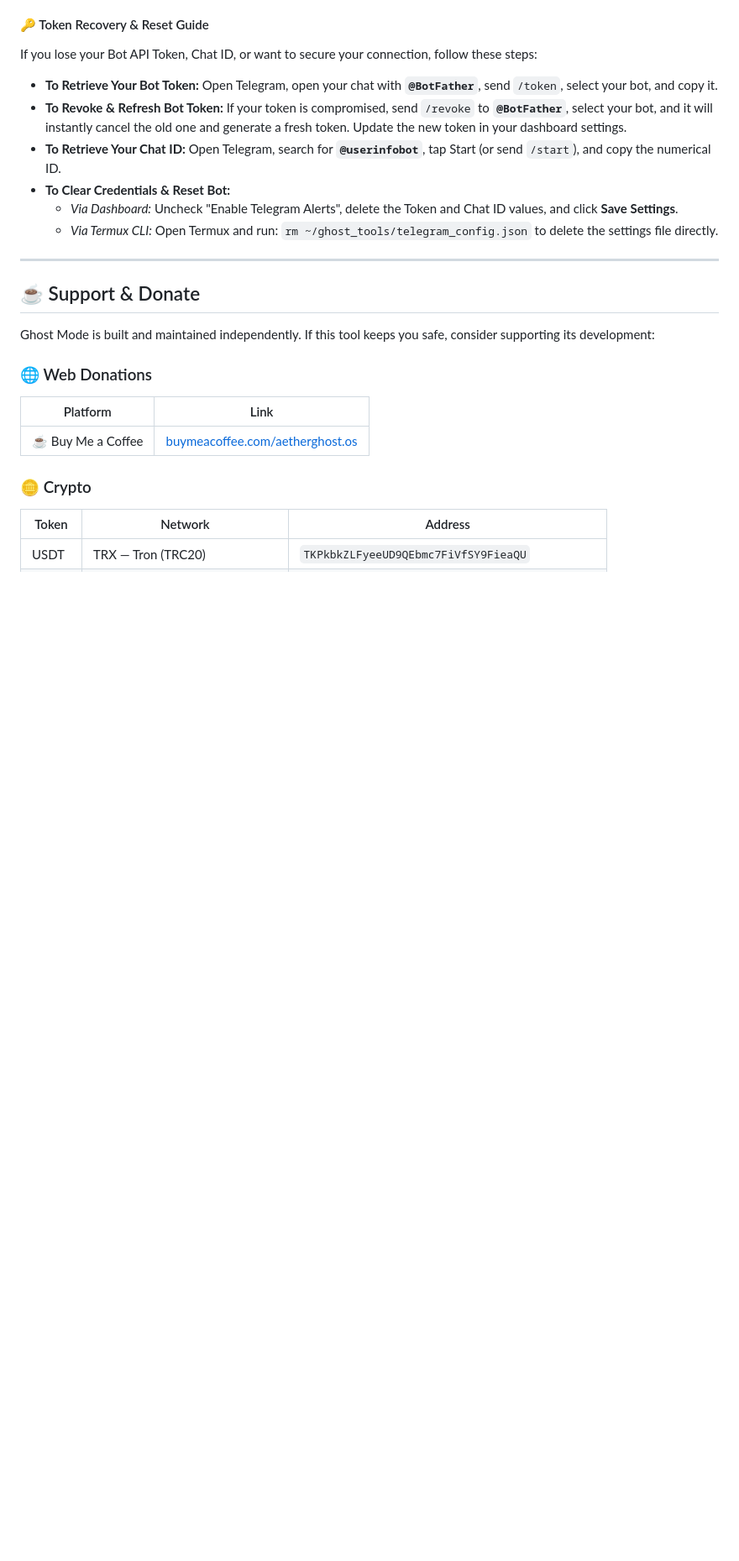
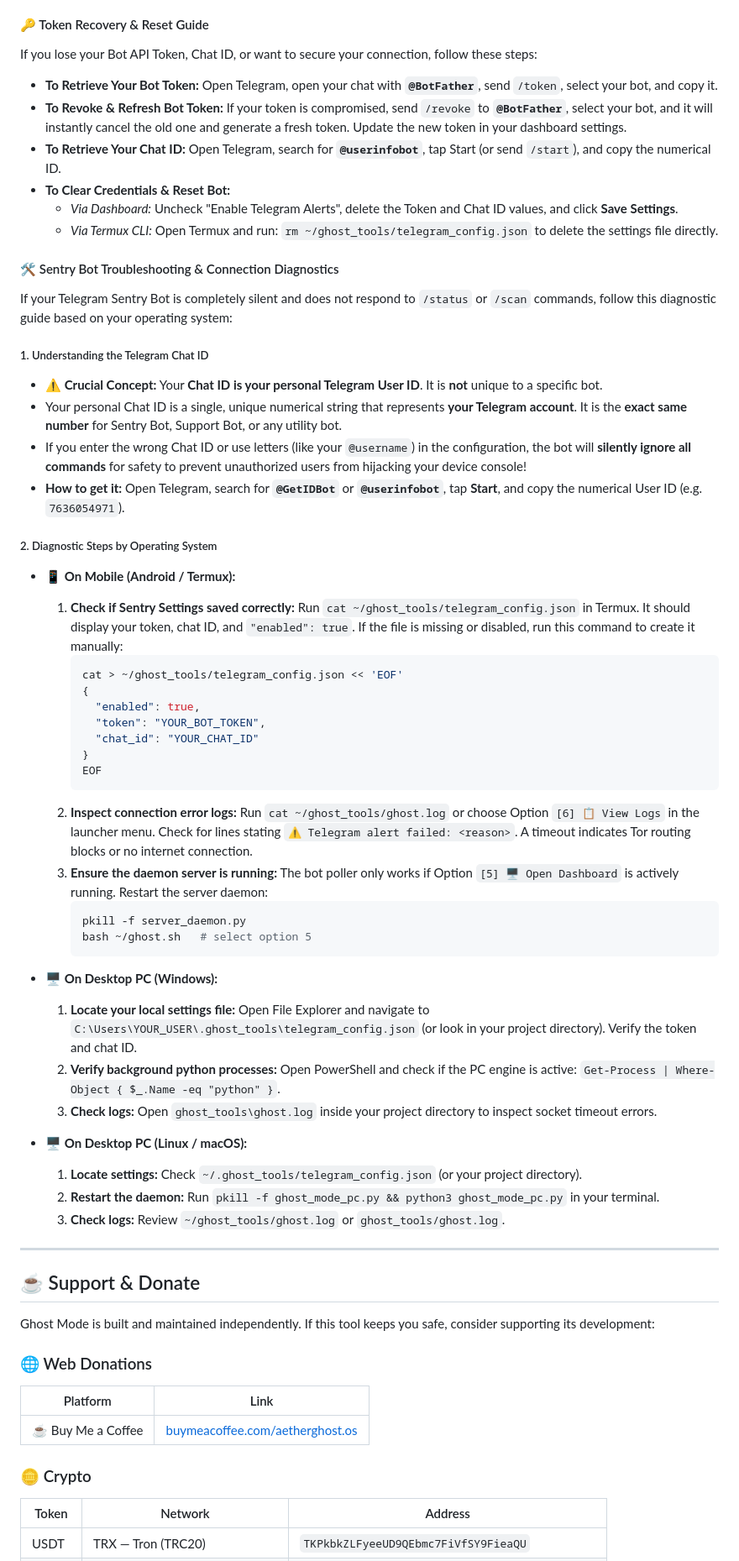
Before and after one commit to AETHERGHOSTOS/ghost-mode, a Markdown page: README.md, the part around the change. Shown at 84% size. Drawn GitHub-style; blank space fills up the shorter version.

Commit message:
docs: add Sentry Bot Troubleshooting & Diagnostics guide to README

````diff
--- a/README.md
+++ b/README.md
@@ -485,6 +485,51 @@ If you lose your Bot API Token, Chat ID, or want to secure your connection, foll
     *   *Via Dashboard:* Uncheck "Enable Telegram Alerts", delete the Token and Chat ID values, and click **Save Settings**.
     *   *Via Termux CLI:* Open Termux and run: `rm ~/ghost_tools/telegram_config.json` to delete the settings file directly.
 
+#### 🛠️ Sentry Bot Troubleshooting & Connection Diagnostics
+
+If your Telegram Sentry Bot is completely silent and does not respond to `/status` or `/scan` commands, follow this diagnostic guide based on your operating system:
+
+##### 1. Understanding the Telegram Chat ID
+*   **⚠️ Crucial Concept:** Your **Chat ID is your personal Telegram User ID**. It is **not** unique to a specific bot.
+*   Your personal Chat ID is a single, unique numerical string that represents **your Telegram account**. It is the **exact same number** for Sentry Bot, Support Bot, or any utility bot.
+*   If you enter the wrong Chat ID or use letters (like your `@username`) in the configuration, the bot will **silently ignore all commands** for safety to prevent unauthorized users from hijacking your device console!
+*   **How to get it:** Open Telegram, search for **`@GetIDBot`** or **`@userinfobot`**, tap **Start**, and copy the numerical User ID (e.g. `7636054971`).
+
+##### 2. Diagnostic Steps by Operating System
+
+*   **📱 On Mobile (Android / Termux):**
+    1.  **Check if Sentry Settings saved correctly:**
+        Run `cat ~/ghost_tools/telegram_config.json` in Termux. It should display your token, chat ID, and `"enabled": true`. If the file is missing or disabled, run this command to create it manually:
+        ```bash
+        cat > ~/ghost_tools/telegram_config.json << 'EOF'
+        {
+          "enabled": true,
+          "token": "YOUR_BOT_TOKEN",
+          "chat_id": "YOUR_CHAT_ID"
+        }
+        EOF
+        ```
+    2.  **Inspect connection error logs:**
+        Run `cat ~/ghost_tools/ghost.log` or choose Option `[6] 📋 View Logs` in the launcher menu. Check for lines stating `⚠️ Telegram alert failed: <reason>`. A timeout indicates Tor routing blocks or no internet connection.
+    3.  **Ensure the daemon server is running:**
+        The bot poller only works if Option `[5] 🖥️ Open Dashboard` is actively running. Restart the server daemon:
+        ```bash
+        pkill -f server_daemon.py
+        bash ~/ghost.sh   # select option 5
+        ```
+
+*   **🖥️ On Desktop PC (Windows):**
+    1.  **Locate your local settings file:**
+        Open File Explorer and navigate to `C:\Users\YOUR_USER\.ghost_tools\telegram_config.json` (or look in your project directory). Verify the token and chat ID.
+    2.  **Verify background python processes:**
+        Open PowerShell and check if the PC engine is active: `Get-Process | Where-Object { $_.Name -eq "python" }`.
+    3.  **Check logs:** Open `ghost_tools\ghost.log` inside your project directory to inspect socket timeout errors.
+
+*   **🖥️ On Desktop PC (Linux / macOS):**
+    1.  **Locate settings:** Check `~/.ghost_tools/telegram_config.json` (or your project directory).
+    2.  **Restart the daemon:** Run `pkill -f ghost_mode_pc.py && python3 ghost_mode_pc.py` in your terminal.
+    3.  **Check logs:** Review `~/ghost_tools/ghost.log` or `ghost_tools/ghost.log`.
+
 ---
 
 ## ☕ Support & Donate
````
